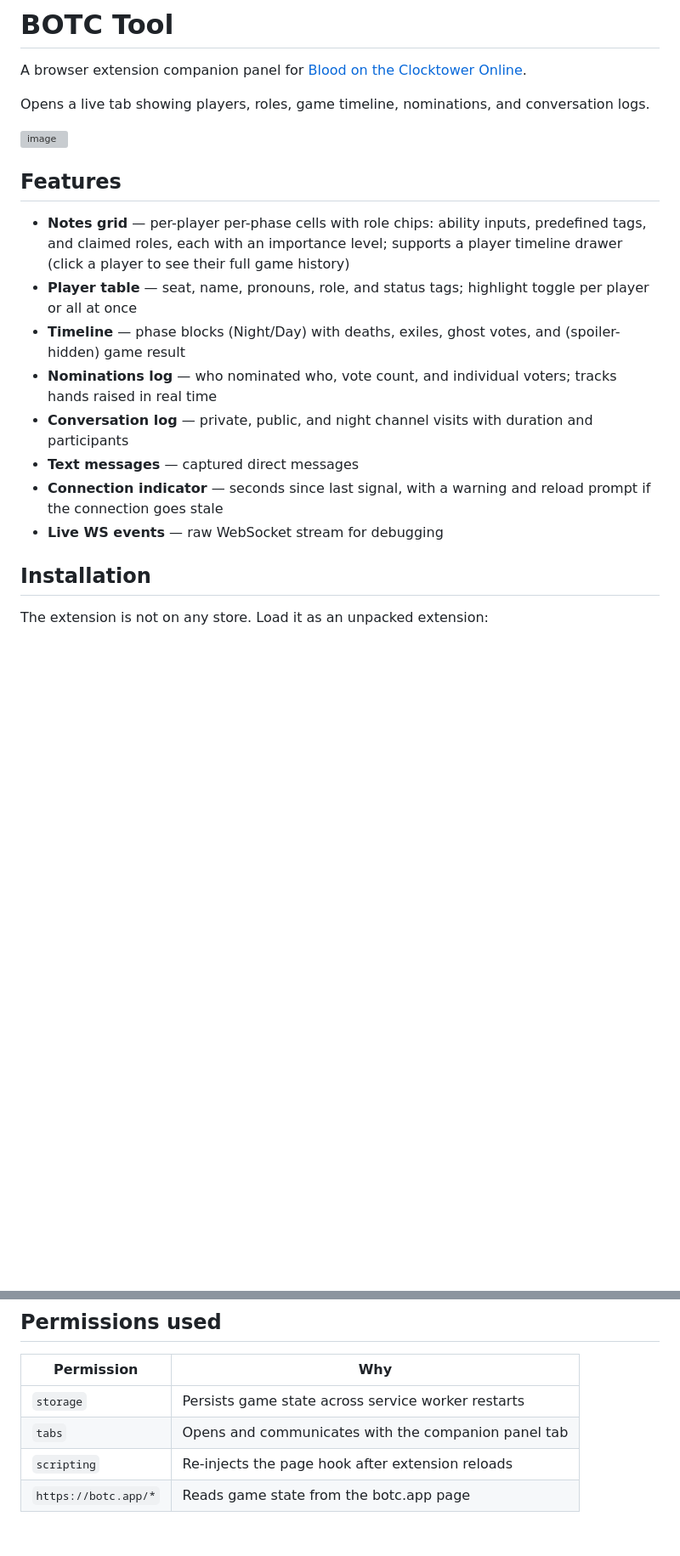
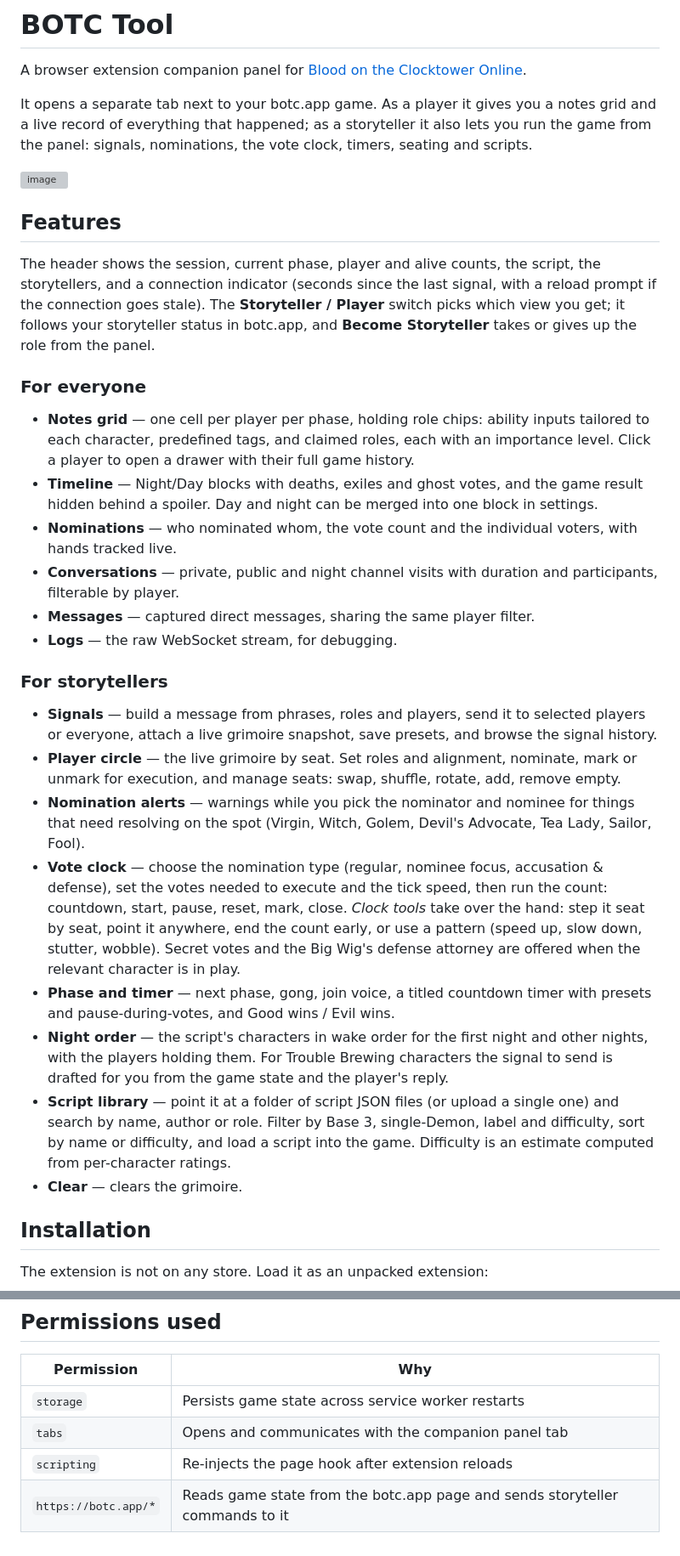
Before and after one commit to hasonfilip/botc-tool, a Markdown page: README.md, 2 parts joined by grey strips. Shown at 85% size. GitHub-like rendering; blank space fills up the shorter version; grey boxes are pictures that could not be loaded.

```diff
--- a/README.md
+++ b/README.md
@@ -2,21 +2,33 @@
 
 A browser extension companion panel for [Blood on the Clocktower Online](https://botc.app).
 
-Opens a live tab showing players, roles, game timeline, nominations, and conversation logs.
+It opens a separate tab next to your botc.app game. As a player it gives you a notes grid and a live record of everything that happened; as a storyteller it also lets you run the game from the panel: signals, nominations, the vote clock, timers, seating and scripts.
 
 <img width="2488" height="1261" alt="image" src="https://github.com/user-attachments/assets/4b71b8ae-327b-4b6c-83fe-0f61128d29e1" />
 
-
 ## Features
 
-- **Notes grid** — per-player per-phase cells with role chips: ability inputs, predefined tags, and claimed roles, each with an importance level; supports a player timeline drawer (click a player to see their full game history)
-- **Player table** — seat, name, pronouns, role, and status tags; highlight toggle per player or all at once
-- **Timeline** — phase blocks (Night/Day) with deaths, exiles, ghost votes, and (spoiler-hidden) game result
-- **Nominations log** — who nominated who, vote count, and individual voters; tracks hands raised in real time
-- **Conversation log** — private, public, and night channel visits with duration and participants
-- **Text messages** — captured direct messages
-- **Connection indicator** — seconds since last signal, with a warning and reload prompt if the connection goes stale
-- **Live WS events** — raw WebSocket stream for debugging
+The header shows the session, current phase, player and alive counts, the script, the storytellers, and a connection indicator (seconds since the last signal, with a reload prompt if the connection goes stale). The **Storyteller / Player** switch picks which view you get; it follows your storyteller status in botc.app, and **Become Storyteller** takes or gives up the role from the panel.
+
+### For everyone
+
+- **Notes grid** — one cell per player per phase, holding role chips: ability inputs tailored to each character, predefined tags, and claimed roles, each with an importance level. Click a player to open a drawer with their full game history.
+- **Timeline** — Night/Day blocks with deaths, exiles and ghost votes, and the game result hidden behind a spoiler. Day and night can be merged into one block in settings.
+- **Nominations** — who nominated whom, the vote count and the individual voters, with hands tracked live.
+- **Conversations** — private, public and night channel visits with duration and participants, filterable by player.
+- **Messages** — captured direct messages, sharing the same player filter.
+- **Logs** — the raw WebSocket stream, for debugging.
+
+### For storytellers
+
+- **Signals** — build a message from phrases, roles and players, send it to selected players or everyone, attach a live grimoire snapshot, save presets, and browse the signal history.
+- **Player circle** — the live grimoire by seat. Set roles and alignment, nominate, mark or unmark for execution, and manage seats: swap, shuffle, rotate, add, remove empty.
+- **Nomination alerts** — warnings while you pick the nominator and nominee for things that need resolving on the spot (Virgin, Witch, Golem, Devil's Advocate, Tea Lady, Sailor, Fool).
+- **Vote clock** — choose the nomination type (regular, nominee focus, accusation & defense), set the votes needed to execute and the tick speed, then run the count: countdown, start, pause, reset, mark, close. *Clock tools* take over the hand: step it seat by seat, point it anywhere, end the count early, or use a pattern (speed up, slow down, stutter, wobble). Secret votes and the Big Wig's defense attorney are offered when the relevant character is in play.
+- **Phase and timer** — next phase, gong, join voice, a titled countdown timer with presets and pause-during-votes, and Good wins / Evil wins.
+- **Night order** — the script's characters in wake order for the first night and other nights, with the players holding them. For Trouble Brewing characters the signal to send is drafted for you from the game state and the player's reply.
+- **Script library** — point it at a folder of script JSON files (or upload a single one) and search by name, author or role. Filter by Base 3, single-Demon, label and difficulty, sort by name or difficulty, and load a script into the game. Difficulty is an estimate computed from per-character ratings.
+- **Clear** — clears the grimoire.
 
 ## Installation
 
@@ -80,4 +116,4 @@ Role data and ability chip specs are bundled locally in `data/` — no network r
 | `storage` | Persists game state across service worker restarts |
 | `tabs` | Opens and communicates with the companion panel tab |
 | `scripting` | Re-injects the page hook after extension reloads |
-| `https://botc.app/*` | Reads game state from the botc.app page |
+| `https://botc.app/*` | Reads game state from the botc.app page and sends storyteller commands to it |
```
Also changed, not shown: other parts of README.md (+32 -8 lines).
